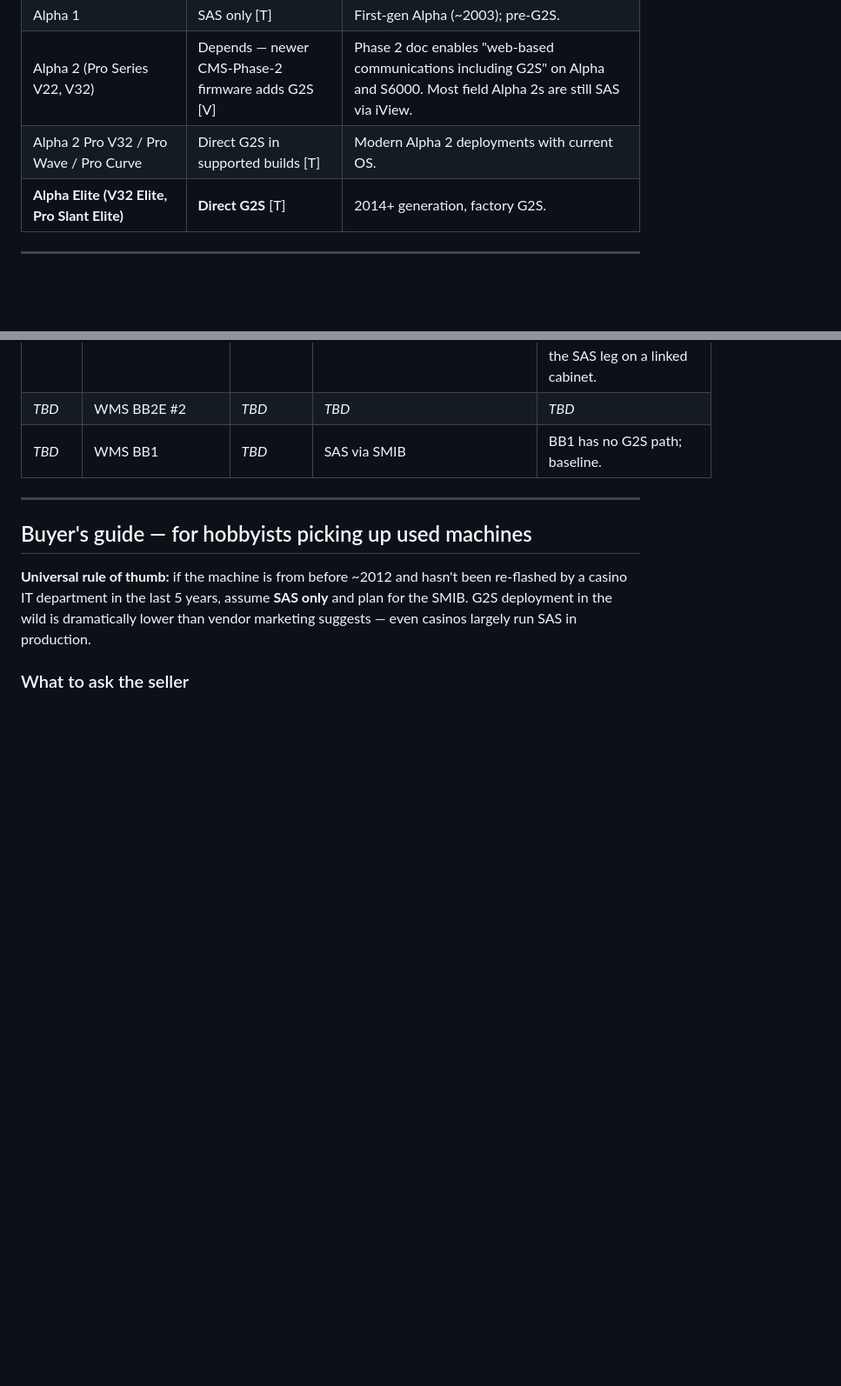
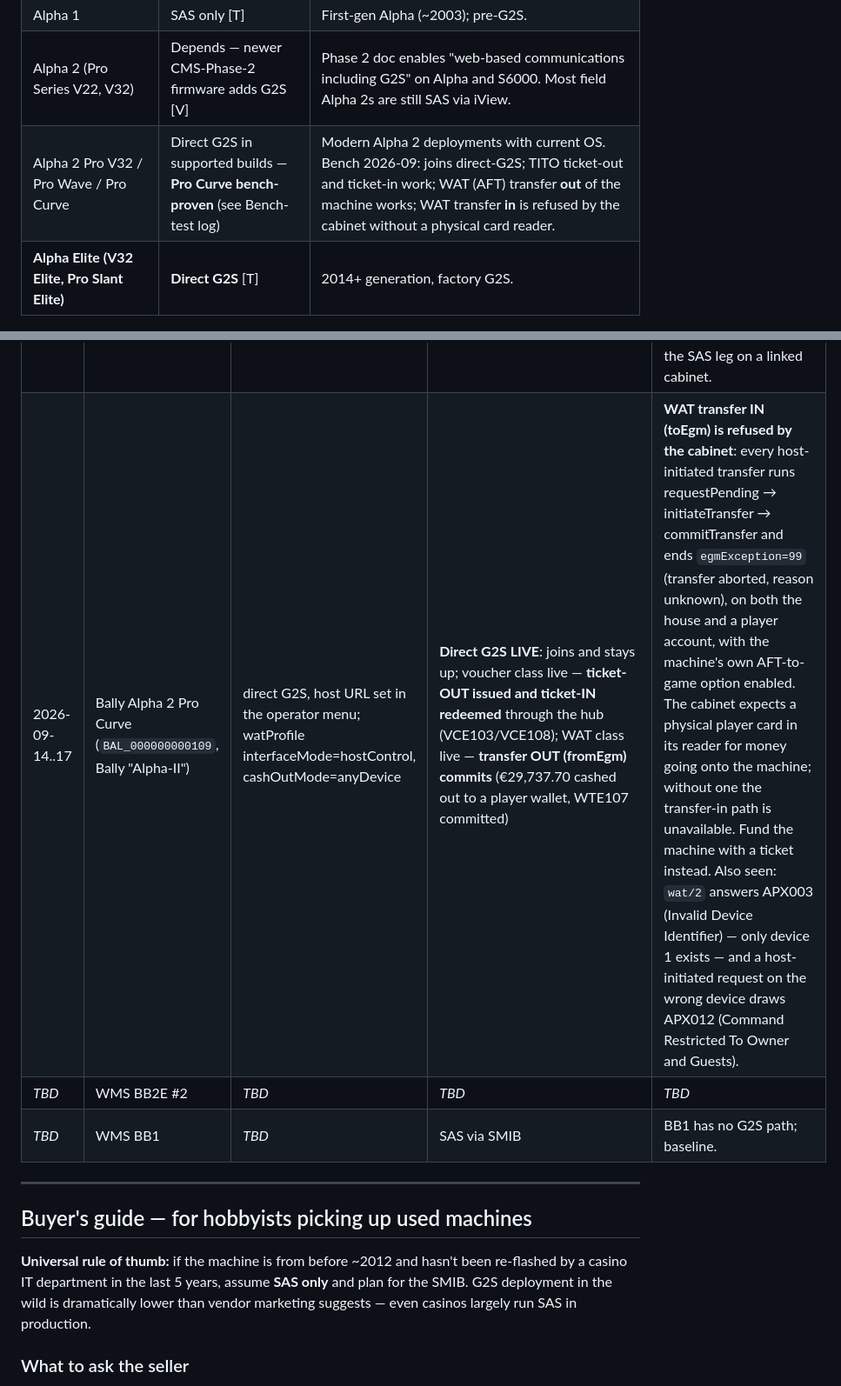
Before and after one commit to ajs1616/CabiNet, a Markdown page: COMPATIBILITY.md, 2 parts joined by grey strips. Shown at 87% size. GitHub-like rendering; blank space fills up the shorter version.

Commit message:
COMPATIBILITY: Bally Alpha 2 Pro Curve on the bench — direct G2S, TITO both ways, WAT out works, WAT in refused without a physical card reader

```diff
--- a/COMPATIBILITY.md
+++ b/COMPATIBILITY.md
@@ -60,7 +60,7 @@ Which slot machines can talk **direct G2S over IP** to CabiNet, and which need t
 | S6000 / S9000 / Game Maker (mechanical & early video) | SAS only [T] | iView SMIB attaches externally; no native G2S. |
 | Alpha 1 | SAS only [T] | First-gen Alpha (~2003); pre-G2S. |
 | Alpha 2 (Pro Series V22, V32) | Depends — newer CMS-Phase-2 firmware adds G2S [V] | Phase 2 doc enables "web-based communications including G2S" on Alpha and S6000. Most field Alpha 2s are still SAS via iView. |
-| Alpha 2 Pro V32 / Pro Wave / Pro Curve | Direct G2S in supported builds [T] | Modern Alpha 2 deployments with current OS. |
+| Alpha 2 Pro V32 / Pro Wave / Pro Curve | Direct G2S in supported builds — **Pro Curve bench-proven** (see Bench-test log) | Modern Alpha 2 deployments with current OS. Bench 2026-09: joins direct-G2S; TITO ticket-out and ticket-in work; WAT (AFT) transfer **out** of the machine works; WAT transfer **in** is refused by the cabinet without a physical card reader. |
 | **Alpha Elite (V32 Elite, Pro Slant Elite)** | **Direct G2S** [T] | 2014+ generation, factory G2S. |
 
 ---
@@ -144,6 +144,7 @@ Which slot machines can talk **direct G2S over IP** to CabiNet, and which need t
 | 2026-07-13 | IGT AVP (`IGT_001122334455`) | Family 14, direct-G2S (cert-less; host URL set manually) | **RFID Companion LIVE**: Pi Zero 2W + PN532 (`companion-avp`, G2S-only, no SAS leg) → tap fob `6CB16F06` → hub `setIdValidation` → **carded player menu on the AVP's own glass, functional**. | ⚡ **The Companion Zero powers off the AVP's BUILT-IN USB HUB with NO issues — no separate PSU.** `vcgencmd get_throttled`=**0x0** (zero undervoltage/throttle since boot), core 1.256 V, 36 °C, and the Realtek RTL8152 USB-Ethernet HAT enumerates clean on that same hub — so the cabinet powers both the Zero and its wired-net HAT. Universal i2c-gpio wiring (GPIO23/24 → `/dev/i2c-11`, `delay_us=2`). Bring-up gotcha: an intermittent SDA dupont read as GPIO23 hard-low (a forced pull-up couldn't lift it) — **reseat fixed it**; `pinctrl get 23,24` (both must idle HIGH) is the fast check. The AVP's own built-in `idReader` device returns `APX016 Device Disabled` and is unused — the card is injected host-side via `setIdValidation`. |
 | 2026-07-08 | WMS BB2 (bench) | game ID `WM`/`000`, paytable `42B19D`, base 95.99%, SAS **6.02**, serial 1000, 1¢ denom | **SAS FULLY PROVEN via Zero 2W SMIB**: general+long polls, legacy bonus 0x8A credited $0.10 (visually confirmed), AFT 0x73 registration completed (asset 1000, POS 1, key echoed back) | **ROOT-CAUSE LANDMINE**: `tcdrain()`/`flush()` between the wakeup byte and frame body sleeps ~20 ms on Pi kernels → violates spec §2.3.2 (5 ms inter-byte max) → machine silently discards EVERY multi-byte poll while answering 1-byte general polls. Fixed in `sas_serial.send_frame` (busy-wait ~0.86 ms, never drain mid-frame). Other live-proven facts: exception `0x1F` = "no activity, waiting for player" (spec §12.6), streams in attract, flips to `0x00` when credits present; 0x73 response layout `[len][status][asset 4][key 20][POS 4]` confirmed; reg status `0x80`=unregistered `0x01`=registered; Type-R polls bare (no CRC) confirmed; machine ACKs Type-S with bare address byte; wedged-UART recovery = reboot the SMIB (power cycle). |
 | 2026-07-16 | WMS BB2E (bench, dual-protocol) | NXT3.2, SAS 6.02 + G2S | **Dual-protocol LIVE**: the same bench BB2E joined G2S with the **flavor/dialect selector = IGT** and host URL `http://192.168.50.2:8081/G2S`, while SAS stays connected via the SMIB — the hub links both legs into **one tile with SAS as the money authority**. G2S carries per-title game control, meters, and events. | The G2S comms fields only open at the **post-RAM-clear boot** config window — have the values ready before you clear. Enter the full URL: the BB2E's URL parser mishandles a bare scheme/port-0 entry. This OS's G2S is partial (its `wat` class is a dead stub), which is exactly why money and the whole-machine lock ride the SAS leg on a linked cabinet. |
+| 2026-09-14..17 | Bally Alpha 2 Pro Curve (`BAL_000000000109`, Bally "Alpha-II") | direct G2S, host URL set in the operator menu; watProfile interfaceMode=hostControl, cashOutMode=anyDevice | **Direct G2S LIVE**: joins and stays up; voucher class live — **ticket-OUT issued and ticket-IN redeemed** through the hub (VCE103/VCE108); WAT class live — **transfer OUT (fromEgm) commits** (€29,737.70 cashed out to a player wallet, WTE107 committed) | **WAT transfer IN (toEgm) is refused by the cabinet**: every host-initiated transfer runs requestPending → initiateTransfer → commitTransfer and ends `egmException=99` (transfer aborted, reason unknown), on both the house and a player account, with the machine's own AFT-to-game option enabled. The cabinet expects a physical player card in its reader for money going onto the machine; without one the transfer-in path is unavailable. Fund the machine with a ticket instead. Also seen: `wat/2` answers APX003 (Invalid Device Identifier) — only device 1 exists — and a host-initiated request on the wrong device draws APX012 (Command Restricted To Owner and Guests). |
 | _TBD_ | WMS BB2E #2 | _TBD_ | _TBD_ | _TBD_ |
 | _TBD_ | WMS BB1 | _TBD_ | SAS via SMIB | BB1 has no G2S path; baseline. |
 
```
